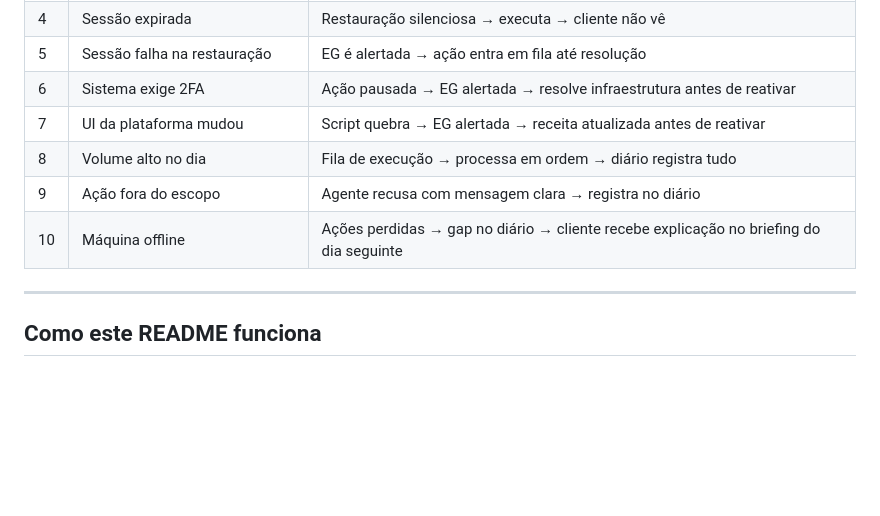
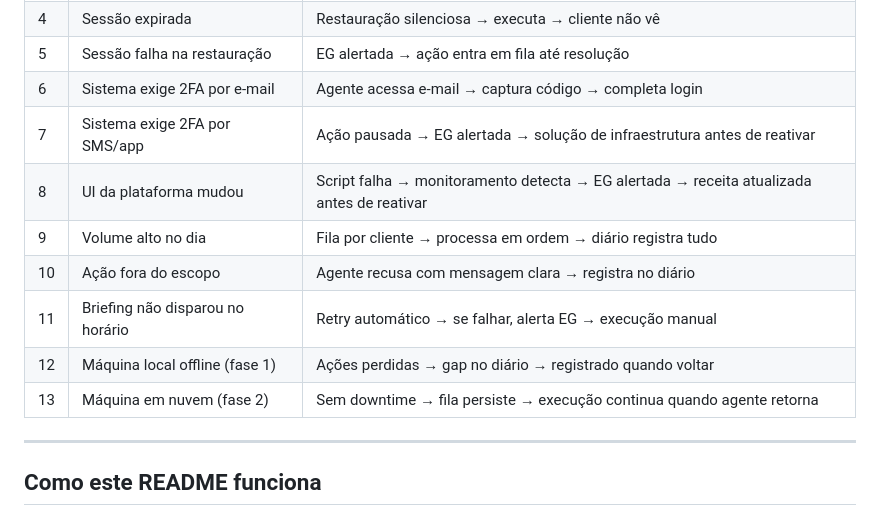
Before and after one commit to effective-gain/integrador-eg, a Markdown page: README.md, the part around one of its changes. GitHub-like rendering; blank space fills up the shorter version.

```diff
--- a/README.md
+++ b/README.md
@@ -596,10 +602,13 @@ Depende do diário estar correto. Gap no diário = gap no resumo = cliente perce
 | 4 | Sessão expirada | Restauração silenciosa → executa → cliente não vê |
-| 5 | Sessão falha na restauração | EG é alertada → ação entra em fila até resolução |
-| 6 | Sistema exige 2FA | Ação pausada → EG alertada → resolve infraestrutura antes de reativar |
-| 7 | UI da plataforma mudou | Script quebra → EG alertada → receita atualizada antes de reativar |
-| 8 | Volume alto no dia | Fila de execução → processa em ordem → diário registra tudo |
-| 9 | Ação fora do escopo | Agente recusa com mensagem clara → registra no diário |
-| 10 | Máquina offline | Ações perdidas → gap no diário → cliente recebe explicação no briefing do dia seguinte |
+| 5 | Sessão falha na restauração | EG alertada → ação entra em fila até resolução |
+| 6 | Sistema exige 2FA por e-mail | Agente acessa e-mail → captura código → completa login |
+| 7 | Sistema exige 2FA por SMS/app | Ação pausada → EG alertada → solução de infraestrutura antes de reativar |
+| 8 | UI da plataforma mudou | Script falha → monitoramento detecta → EG alertada → receita atualizada antes de reativar |
+| 9 | Volume alto no dia | Fila por cliente → processa em ordem → diário registra tudo |
+| 10 | Ação fora do escopo | Agente recusa com mensagem clara → registra no diário |
+| 11 | Briefing não disparou no horário | Retry automático → se falhar, alerta EG → execução manual |
+| 12 | Máquina local offline (fase 1) | Ações perdidas → gap no diário → registrado quando voltar |
+| 13 | Máquina em nuvem (fase 2) | Sem downtime → fila persiste → execução continua quando agente retorna |
 
 ---
 
```
Also changed, not shown: other parts of README.md (+34 -28 lines).
